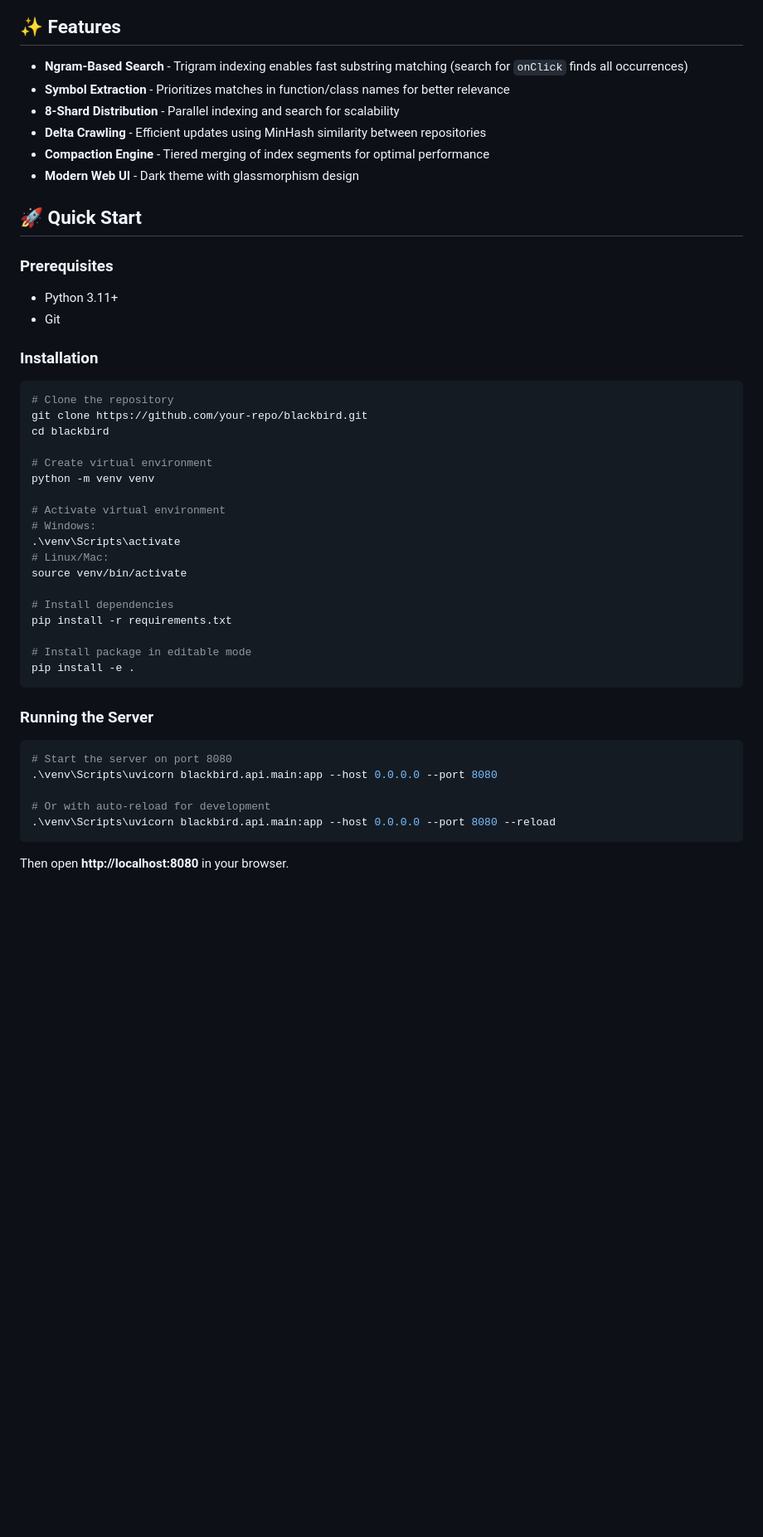
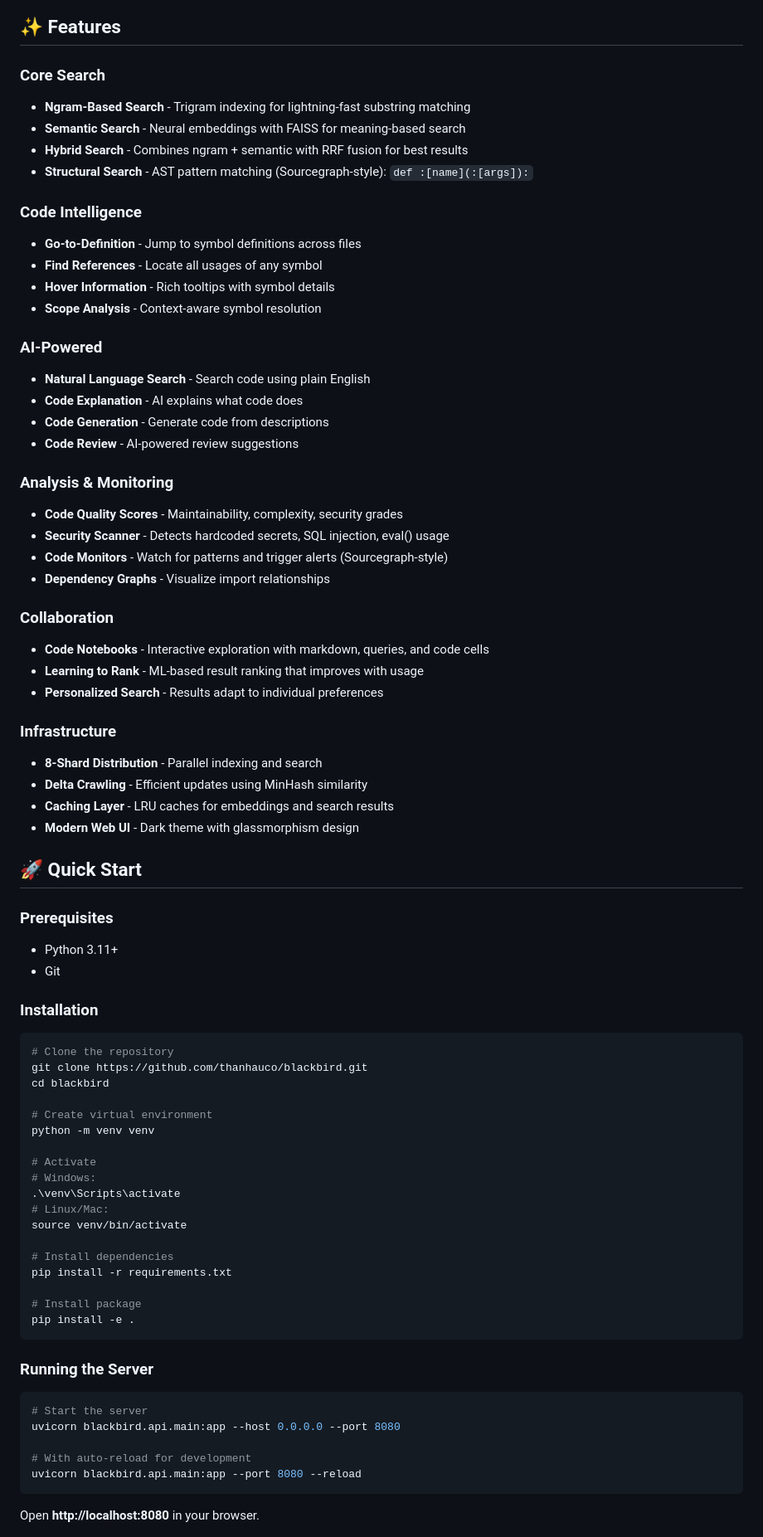
Before and after one commit to thanhauco/blackbird, a Markdown page: README.md, the part around the change printed below. Shown: that part at 83% size. Rendered like a GitHub page; blank space fills up the shorter version.

Commit message:
Update README with ML and Sourcegraph features

````diff
--- a/README.md
+++ b/README.md
@@ -6,17 +6,44 @@ A high-performance code search engine inspired by [GitHub's Blackbird](https://g
 
 ## ✨ Features
 
-- **Ngram-Based Search** - Trigram indexing enables fast substring matching (search for `onClick` finds all occurrences)
-- **Symbol Extraction** - Prioritizes matches in function/class names for better relevance
-- **8-Shard Distribution** - Parallel indexing and search for scalability
-- **Delta Crawling** - Efficient updates using MinHash similarity between repositories
-- **Compaction Engine** - Tiered merging of index segments for optimal performance
+### Core Search
+- **Ngram-Based Search** - Trigram indexing for lightning-fast substring matching
+- **Semantic Search** - Neural embeddings with FAISS for meaning-based search
+- **Hybrid Search** - Combines ngram + semantic with RRF fusion for best results
+- **Structural Search** - AST pattern matching (Sourcegraph-style): `def :[name](:[args]):`
+
+### Code Intelligence
+- **Go-to-Definition** - Jump to symbol definitions across files
+- **Find References** - Locate all usages of any symbol
+- **Hover Information** - Rich tooltips with symbol details
+- **Scope Analysis** - Context-aware symbol resolution
+
+### AI-Powered
+- **Natural Language Search** - Search code using plain English
+- **Code Explanation** - AI explains what code does
+- **Code Generation** - Generate code from descriptions
+- **Code Review** - AI-powered review suggestions
+
+### Analysis & Monitoring
+- **Code Quality Scores** - Maintainability, complexity, security grades
+- **Security Scanner** - Detects hardcoded secrets, SQL injection, eval() usage
+- **Code Monitors** - Watch for patterns and trigger alerts (Sourcegraph-style)
+- **Dependency Graphs** - Visualize import relationships
+
+### Collaboration
+- **Code Notebooks** - Interactive exploration with markdown, queries, and code cells
+- **Learning to Rank** - ML-based result ranking that improves with usage
+- **Personalized Search** - Results adapt to individual preferences
+
+### Infrastructure
+- **8-Shard Distribution** - Parallel indexing and search
+- **Delta Crawling** - Efficient updates using MinHash similarity
+- **Caching Layer** - LRU caches for embeddings and search results
 - **Modern Web UI** - Dark theme with glassmorphism design
 
 ## 🚀 Quick Start
 
 ### Prerequisites
-
 - Python 3.11+
 - Git
 
@@ -24,13 +51,13 @@ A high-performance code search engine inspired by [GitHub's Blackbird](https://g
 
 ```bash
 # Clone the repository
-git clone https://github.com/your-repo/blackbird.git
+git clone https://github.com/thanhauco/blackbird.git
 cd blackbird
 
 # Create virtual environment
 python -m venv venv
 
-# Activate virtual environment
+# Activate
 # Windows:
 .\venv\Scripts\activate
 # Linux/Mac:
@@ -39,21 +66,21 @@ source venv/bin/activate
 # Install dependencies
 pip install -r requirements.txt
 
-# Install package in editable mode
+# Install package
 pip install -e .
 ```
 
 ### Running the Server
 
 ```bash
-# Start the server on port 8080
-.\venv\Scripts\uvicorn blackbird.api.main:app --host 0.0.0.0 --port 8080
+# Start the server
+uvicorn blackbird.api.main:app --host 0.0.0.0 --port 8080
 
-# Or with auto-reload for development
-.\venv\Scripts\uvicorn blackbird.api.main:app --host 0.0.0.0 --port 8080 --reload
+# With auto-reload for development
+uvicorn blackbird.api.main:app --port 8080 --reload
 ```
 
-Then open **http://localhost:8080** in your browser.
+Open **http://localhost:8080** in your browser.
 
 ![Stats Dashboard](docs/stats_page.png)
 
````
Also changed, not shown: other parts of README.md (+153 -146 lines).
